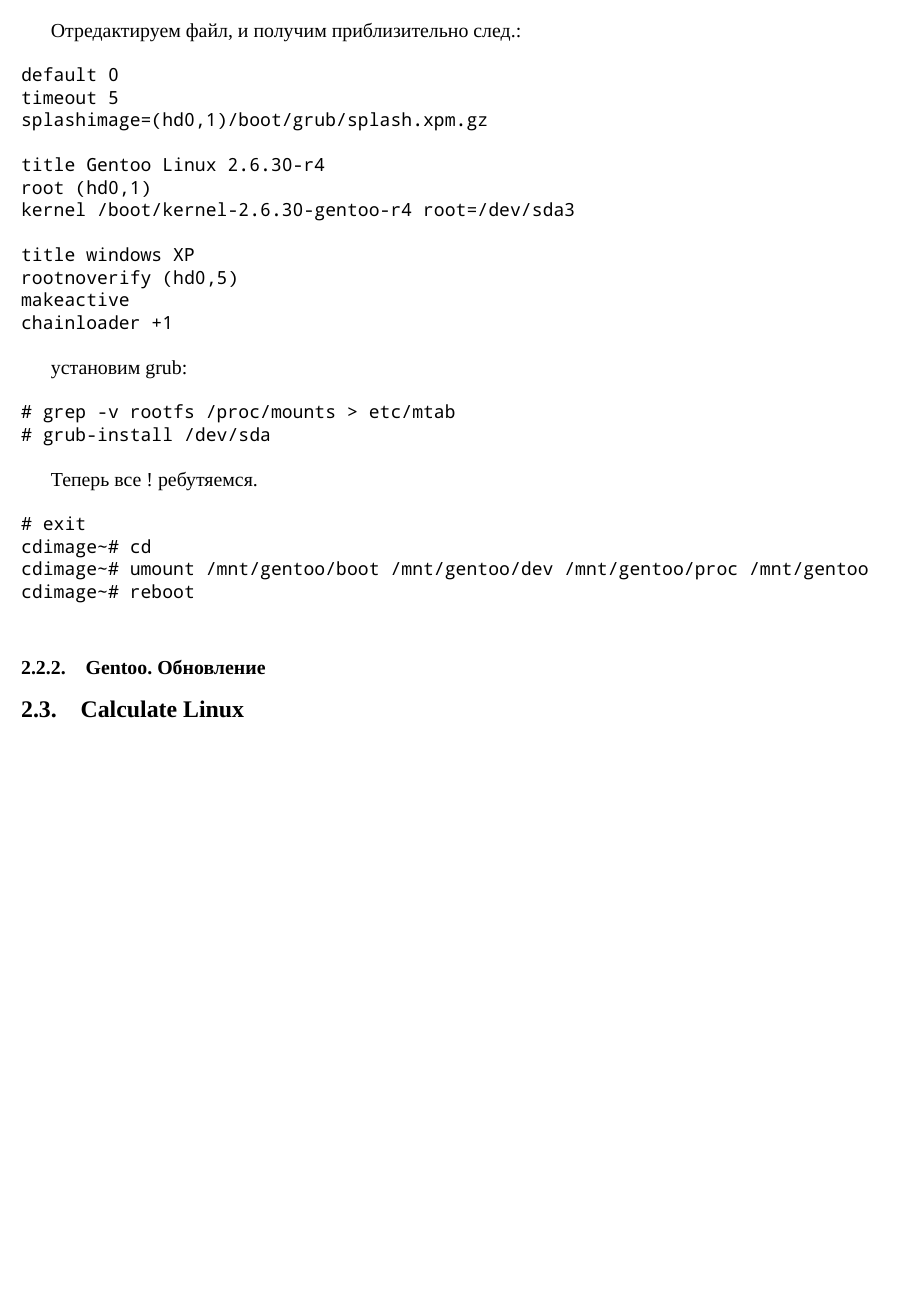
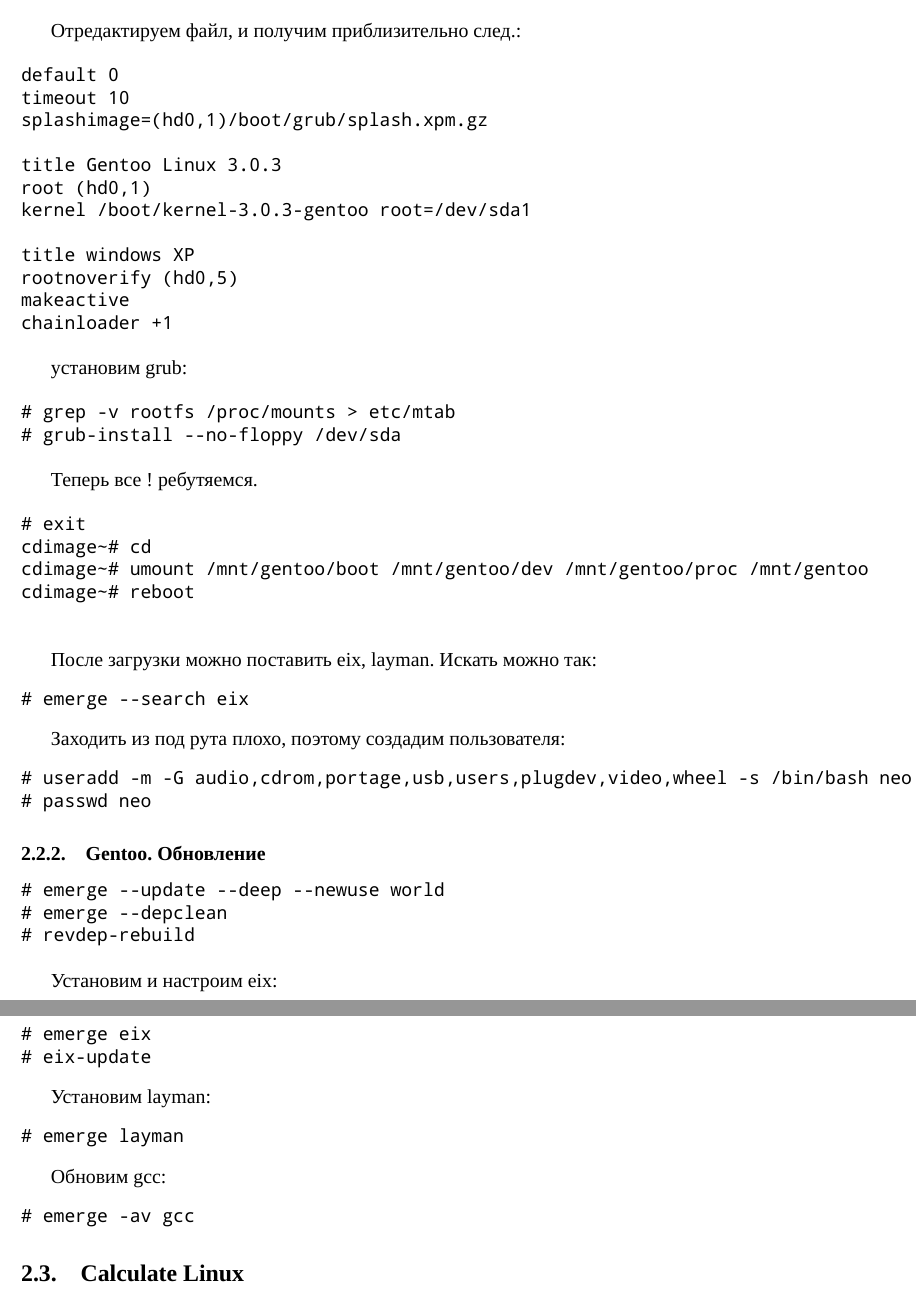
Before and after one commit to AoD314/handbook-gentoo, a LaTeX document (handbook.tex): part of page 9 of 16 before the commit and two parts of pages 9 and 10 of 17 after it, the two joined at a grey line, cut so that both start at the same text, the shorter picture padded with empty space. Compiled offline with XeLaTeX; a missing font is replaced by an installed copy or a similar font.

Commit message:
Исправил несколько ошибок.

```diff
--- a/handbook.tex
+++ b/handbook.tex
@@ -400,12 +401,12 @@
 
 \begin{verbatim}
 default 0
-timeout 5
+timeout 10
 splashimage=(hd0,1)/boot/grub/splash.xpm.gz
 
-title Gentoo Linux 2.6.30-r4
+title Gentoo Linux 3.0.3
 root (hd0,1)
-kernel /boot/kernel-2.6.30-gentoo-r4 root=/dev/sda3
+kernel /boot/kernel-3.0.3-gentoo root=/dev/sda1
 
 title windows XP
 rootnoverify (hd0,5)
@@ -417,7 +418,7 @@
 
 \begin{verbatim}
 # grep -v rootfs /proc/mounts > etc/mtab
-# grub-install /dev/sda
+# grub-install --no-floppy /dev/sda
 \end{verbatim}
 
 Теперь все ! ребутяемся.
@@ -430,9 +431,42 @@
 
 \end{verbatim}
 
+После загрузки можно поставить eix, layman.
+Искать можно так:
+\begin{verbatim}
+# emerge --search eix
+\end{verbatim}
+
+Заходить из под рута плохо, поэтому создадим пользователя:
+\begin{verbatim}
+# useradd -m -G audio,cdrom,portage,usb,users,plugdev,video,wheel -s /bin/bash neo
+# passwd neo
+\end{verbatim}
 
 
 \subsubsection{Gentoo. Обновление}
+
+\begin{verbatim}
+# emerge --update --deep --newuse world
+# emerge --depclean
+# revdep-rebuild
+\end{verbatim}
+
+Установим и настроим eix:
+\begin{verbatim}
+# emerge eix
+# eix-update
+\end{verbatim}
+
+Установим layman:
+\begin{verbatim}
+# emerge layman
+\end{verbatim}
+
+Обновим gcc:
+\begin{verbatim}
+# emerge -av gcc
+\end{verbatim}
 
 \subsection{Calculate Linux}
 
```
Also changed, not shown: handbook.pdf, handbook.tex (5 more changed lines).
